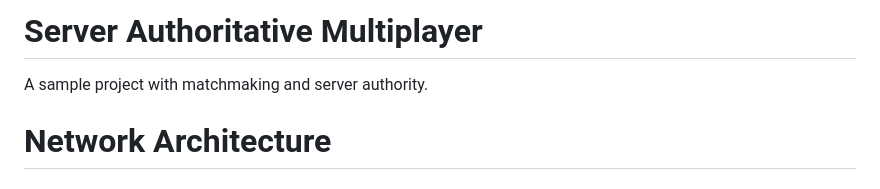
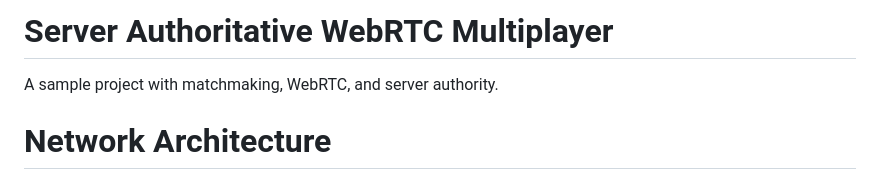
Before and after one commit to bryanmylee/godot-multiplayer, a Markdown page: README.md, the part around the change. Drawn GitHub-style.

Commit message:
doc: add webrtc to readme

```diff
--- a/README.md
+++ b/README.md
@@ -1,6 +1,6 @@
-# Server Authoritative Multiplayer
+# Server Authoritative WebRTC Multiplayer
 
-A sample project with matchmaking and server authority.
+A sample project with matchmaking, WebRTC, and server authority.
 
 # Network Architecture
 
```
